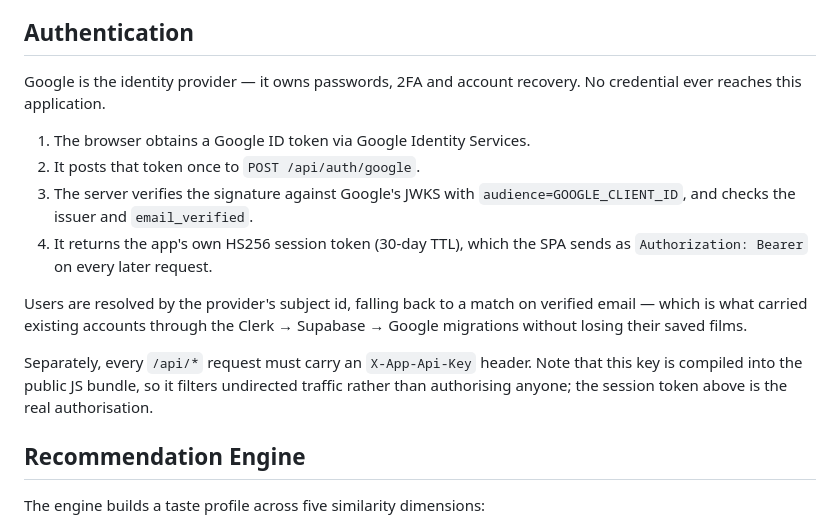
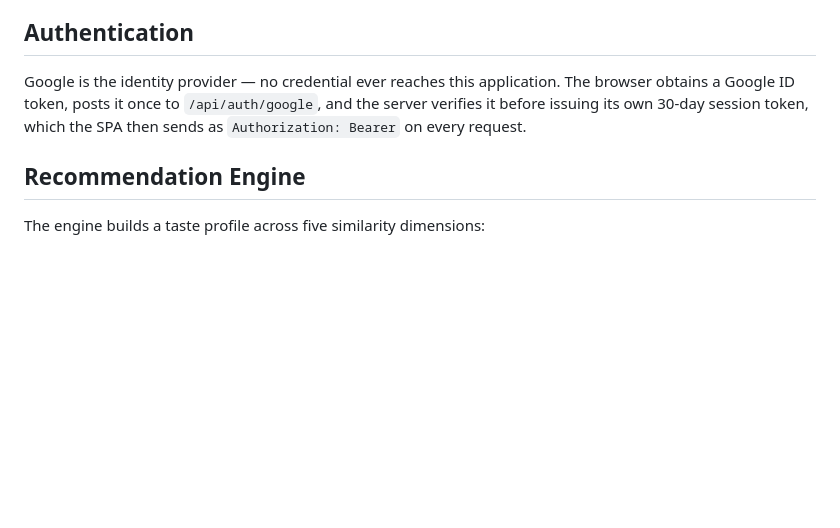
Before and after one commit to Roland-02/Cinephile.com, a Markdown page: README.md, the part around the change. Rendered like a GitHub page; blank space fills up the shorter version.

Commit message:
docs: sync README with main (shorter auth section)

```diff
--- a/README.md
+++ b/README.md
@@ -39,24 +39,10 @@ unreachable, so the rest of the site stays up.
 
 ## Authentication
 
-Google is the identity provider — it owns passwords, 2FA and account recovery.
-No credential ever reaches this application.
-
-1. The browser obtains a Google ID token via Google Identity Services.
-2. It posts that token once to `POST /api/auth/google`.
-3. The server verifies the signature against Google's JWKS with
-   `audience=GOOGLE_CLIENT_ID`, and checks the issuer and `email_verified`.
-4. It returns the app's own HS256 session token (30-day TTL), which the SPA
-   sends as `Authorization: Bearer` on every later request.
-
-Users are resolved by the provider's subject id, falling back to a match on
-verified email — which is what carried existing accounts through the Clerk →
-Supabase → Google migrations without losing their saved films.
-
-Separately, every `/api/*` request must carry an `X-App-Api-Key` header. Note
-that this key is compiled into the public JS bundle, so it filters undirected
-traffic rather than authorising anyone; the session token above is the real
-authorisation.
+Google is the identity provider — no credential ever reaches this application.
+The browser obtains a Google ID token, posts it once to `/api/auth/google`, and
+the server verifies it before issuing its own 30-day session token, which the
+SPA then sends as `Authorization: Bearer` on every request.
 
 ## Recommendation Engine
 
```
